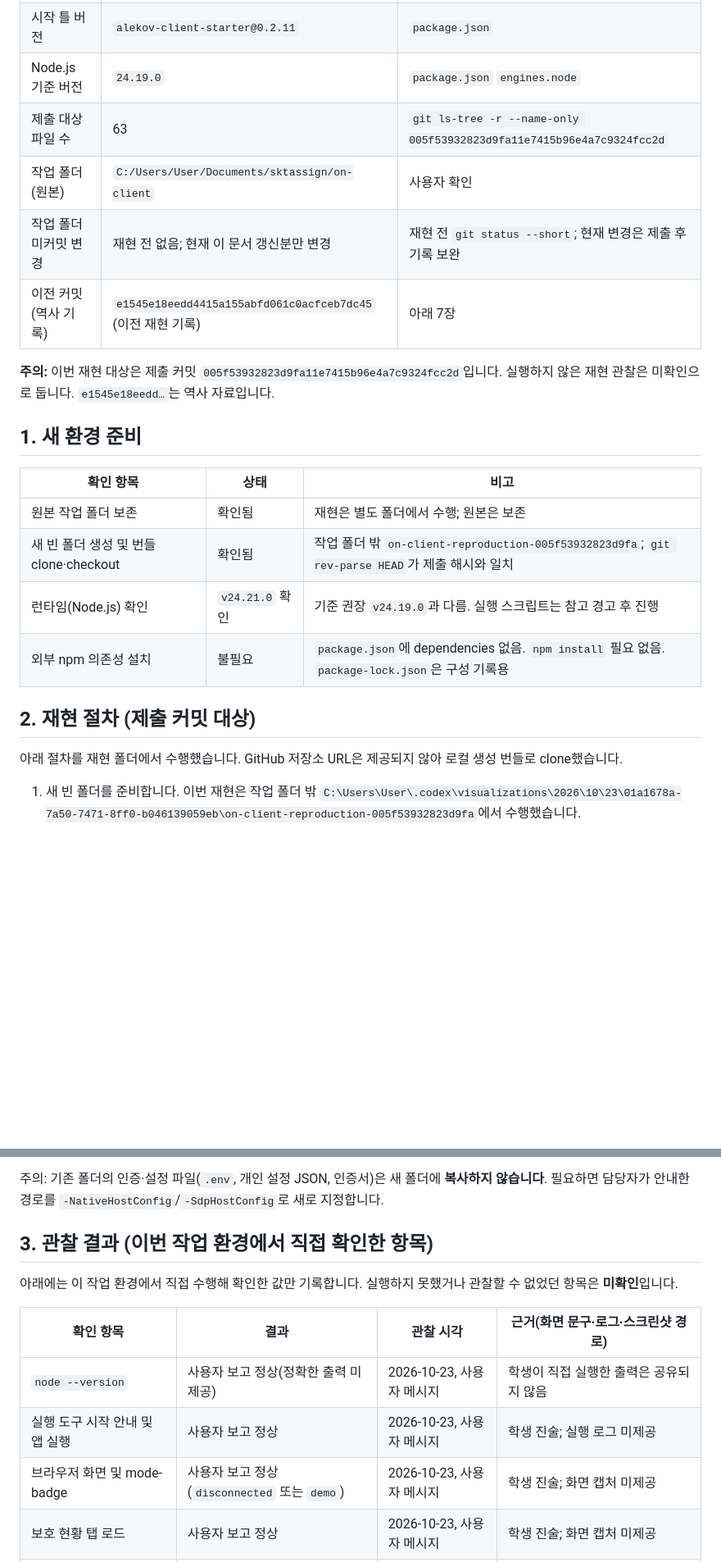
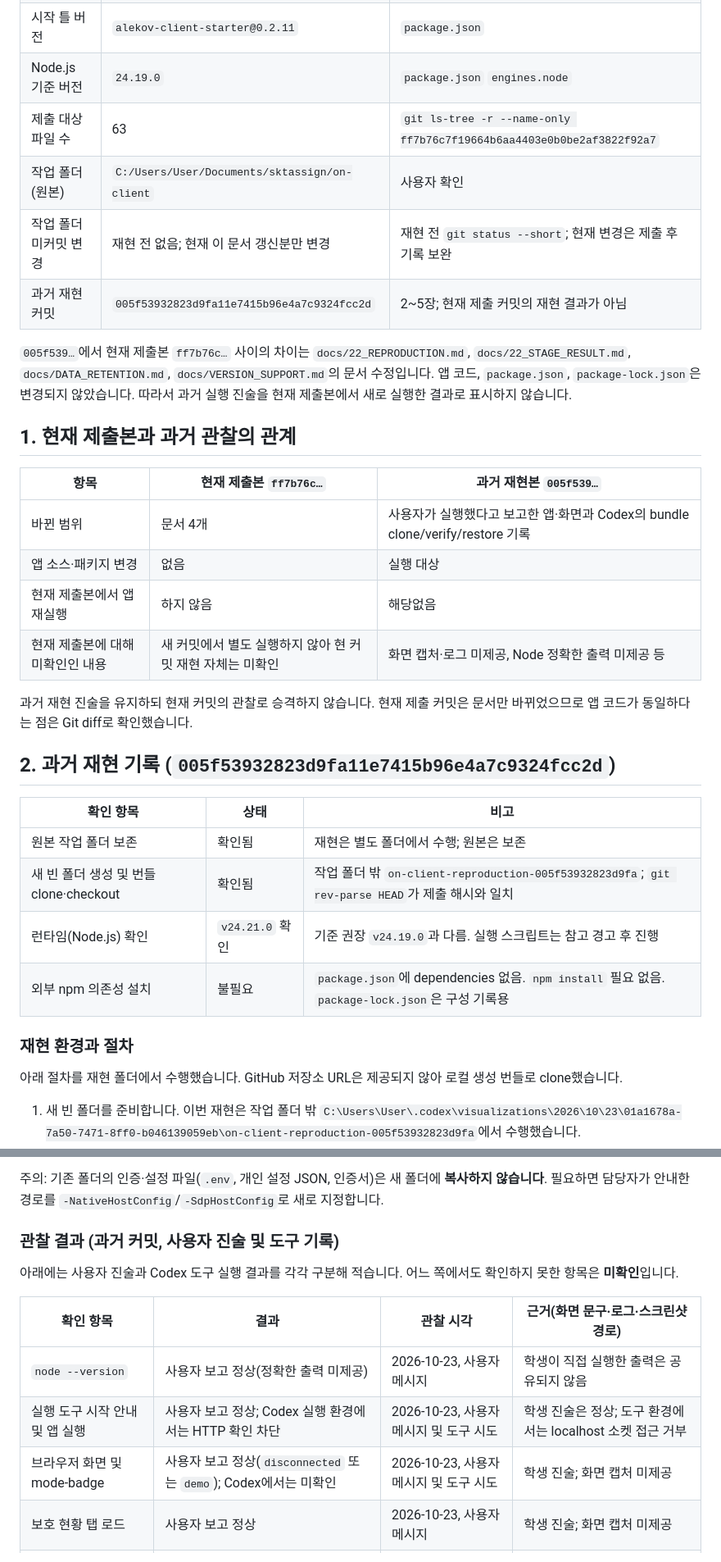
Before and after one commit to dyj02056/jsw_keshev, a Markdown page: docs/22_REPRODUCTION.md, 2 parts joined by grey strips. Shown at 82% size. Rendered like a GitHub page; blank space fills up the shorter version.

Commit message:
docs: distinguish current and historical reproduction

```diff
--- a/docs/22_REPRODUCTION.md
+++ b/docs/22_REPRODUCTION.md
@@ -16,13 +15,24 @@
 | 시작 틀 버전 | `alekov-client-starter@0.2.11` | `package.json` |
 | Node.js 기준 버전 | `24.19.0` | `package.json` `engines.node` |
-| 제출 대상 파일 수 | 63 | `git ls-tree -r --name-only 005f53932823d9fa11e7415b96e4a7c9324fcc2d` |
+| 제출 대상 파일 수 | 63 | `git ls-tree -r --name-only ff7b76c7f19664b6aa4403e0b0be2af3822f92a7` |
 | 작업 폴더(원본) | `C:/Users/User/Documents/sktassign/on-client` | 사용자 확인 |
 | 작업 폴더 미커밋 변경 | 재현 전 없음; 현재 이 문서 갱신분만 변경 | 재현 전 `git status --short`; 현재 변경은 제출 후 기록 보완 |
-| 이전 커밋(역사 기록) | `e1545e18eedd4415a155abfd061c0acfceb7dc45` (이전 재현 기록) | 아래 7장 |
+| 과거 재현 커밋 | `005f53932823d9fa11e7415b96e4a7c9324fcc2d` | 2~5장; 현재 제출 커밋의 재현 결과가 아님 |
 
-**주의:** 이번 재현 대상은 제출 커밋 `005f53932823d9fa11e7415b96e4a7c9324fcc2d`입니다. 실행하지 않은 재현 관찰은 미확인으로 둡니다. `e1545e18eedd…`는 역사 자료입니다.
+`005f539…`에서 현재 제출본 `ff7b76c…` 사이의 차이는 `docs/22_REPRODUCTION.md`, `docs/22_STAGE_RESULT.md`, `docs/DATA_RETENTION.md`, `docs/VERSION_SUPPORT.md`의 문서 수정입니다. 앱 코드, `package.json`, `package-lock.json`은 변경되지 않았습니다. 따라서 과거 실행 진술을 현재 제출본에서 새로 실행한 결과로 표시하지 않습니다.
 
-## 1. 새 환경 준비
+## 1. 현재 제출본과 과거 관찰의 관계
+
+| 항목 | 현재 제출본 `ff7b76c…` | 과거 재현본 `005f539…` |
+|---|---|---|
+| 바뀐 범위 | 문서 4개 | 사용자가 실행했다고 보고한 앱·화면과 Codex의 bundle clone/verify/restore 기록 |
+| 앱 소스·패키지 변경 | 없음 | 실행 대상 |
+| 현재 제출본에서 앱 재실행 | 하지 않음 | 해당없음 |
+| 현재 제출본에 대해 미확인인 내용 | 새 커밋에서 별도 실행하지 않아 현 커밋 재현 자체는 미확인 | 화면 캡처·로그 미제공, Node 정확한 출력 미제공 등 |
+
+과거 재현 진술을 유지하되 현재 커밋의 관찰로 승격하지 않습니다. 현재 제출 커밋은 문서만 바뀌었으므로 앱 코드가 동일하다는 점은 Git diff로 확인했습니다.
+
+## 2. 과거 재현 기록 (`005f53932823d9fa11e7415b96e4a7c9324fcc2d`)
 
 | 확인 항목 | 상태 | 비고 |
 |---|---|---|
@@ -31,7 +41,7 @@
 | 런타임(Node.js) 확인 | `v24.21.0` 확인 | 기준 권장 `v24.19.0`과 다름. 실행 스크립트는 참고 경고 후 진행 |
 | 외부 npm 의존성 설치 | 불필요 | `package.json`에 dependencies 없음. `npm install` 필요 없음. `package-lock.json`은 구성 기록용 |
 
-## 2. 재현 절차 (제출 커밋 대상)
+### 재현 환경과 절차
 
 아래 절차를 재현 폴더에서 수행했습니다. GitHub 저장소 URL은 제공되지 않아 로컬 생성 번들로 clone했습니다.
 
@@ -53,15 +63,15 @@
 
 주의: 기존 폴더의 인증·설정 파일(`.env`, 개인 설정 JSON, 인증서)은 새 폴더에 **복사하지 않습니다**. 필요하면 담당자가 안내한 경로를 `-NativeHostConfig`/`-SdpHostConfig`로 새로 지정합니다.
 
-## 3. 관찰 결과 (이번 작업 환경에서 직접 확인한 항목)
+### 관찰 결과 (과거 커밋, 사용자 진술 및 도구 기록)
 
-아래에는 이 작업 환경에서 직접 수행해 확인한 값만 기록합니다. 실행하지 못했거나 관찰할 수 없었던 항목은 **미확인**입니다.
+아래에는 사용자 진술과 Codex 도구 실행 결과를 각각 구분해 적습니다. 어느 쪽에서도 확인하지 못한 항목은 **미확인**입니다.
 
 | 확인 항목 | 결과 | 관찰 시각 | 근거(화면 문구·로그·스크린샷 경로) |
 |---|---|---|---|
 | `node --version` | 사용자 보고 정상(정확한 출력 미제공) | 2026-10-23, 사용자 메시지 | 학생이 직접 실행한 출력은 공유되지 않음 |
-| 실행 도구 시작 안내 및 앱 실행 | 사용자 보고 정상 | 2026-10-23, 사용자 메시지 | 학생 진술; 실행 로그 미제공 |
-| 브라우저 화면 및 mode-badge | 사용자 보고 정상(`disconnected` 또는 `demo`) | 2026-10-23, 사용자 메시지 | 학생 진술; 화면 캡처 미제공 |
+| 실행 도구 시작 안내 및 앱 실행 | 사용자 보고 정상; Codex 실행 환경에서는 HTTP 확인 차단 | 2026-10-23, 사용자 메시지 및 도구 시도 | 학생 진술은 정상; 도구 환경에서는 localhost 소켓 접근 거부 |
+| 브라우저 화면 및 mode-badge | 사용자 보고 정상(`disconnected` 또는 `demo`); Codex에서는 미확인 | 2026-10-23, 사용자 메시지 및 도구 시도 | 학생 진술; 화면 캡처 미제공 |
 | 보호 현황 탭 로드 | 사용자 보고 정상 | 2026-10-23, 사용자 메시지 | 학생 진술; 화면 캡처 미제공 |
 | 업무 앱 탭 열기 | 사용자 보고 정상 | 2026-10-23, 사용자 메시지 | 판정 네 종류 각각의 데이터 확인은 미실시로 둠 |
 | 보안 기록 탭 열기 | 사용자 보고 정상 | 2026-10-23, 사용자 메시지 | 목록·필터·상세 각각의 검증 근거는 미제공 |
```
Also changed, not shown: other parts of docs/22_REPRODUCTION.md (+12 -12 lines), docs/22_STAGE_RESULT.md (+8 -6 lines), docs/VERSION_SUPPORT.md (+22 -11 lines).
